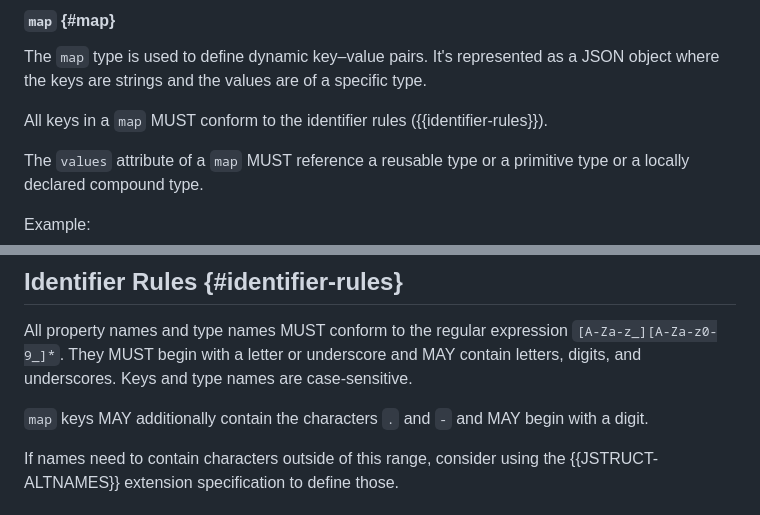
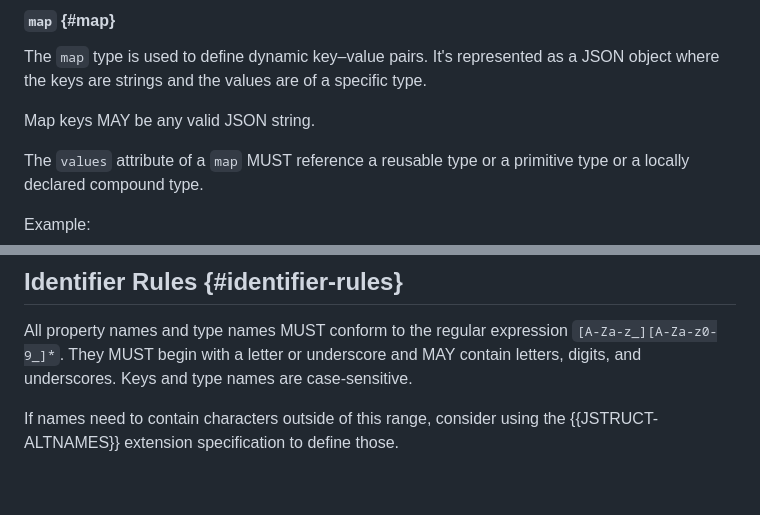
Before and after one commit to json-structure/core, a Markdown page: draft-vasters-json-structure-core.md, 2 parts joined by grey strips. Rendered like a GitHub page; blank space fills up the shorter version.

Commit message:
Lift character set restriction on map keys Fixes #9
Signed-off-by: Clemens Vasters <clemens@vasters.com>

```diff
--- a/draft-vasters-json-structure-core.md
+++ b/draft-vasters-json-structure-core.md
@@ -591,7 +591,7 @@ Example:
 The `map` type is used to define dynamic key–value pairs. It's represented as a
 JSON object where the keys are strings and the values are of a specific type.
 
-All keys in a `map` MUST conform to the identifier rules ({{identifier-rules}}).
+Map keys MAY be any valid JSON string.
 
 The `values` attribute of a `map` MUST reference a reusable type or a primitive
 type or a locally declared compound type.
@@ -1171,8 +1171,6 @@ All property names and type names MUST conform to the regular expression
 contain letters, digits, and underscores. Keys and type names are
 case-sensitive.
 
-`map` keys MAY additionally contain the characters `.` and `-` and MAY begin
-with a digit.
 
 If names need to contain characters outside of this range, consider using the
 {{JSTRUCT-ALTNAMES}} extension specification to define those.
```
